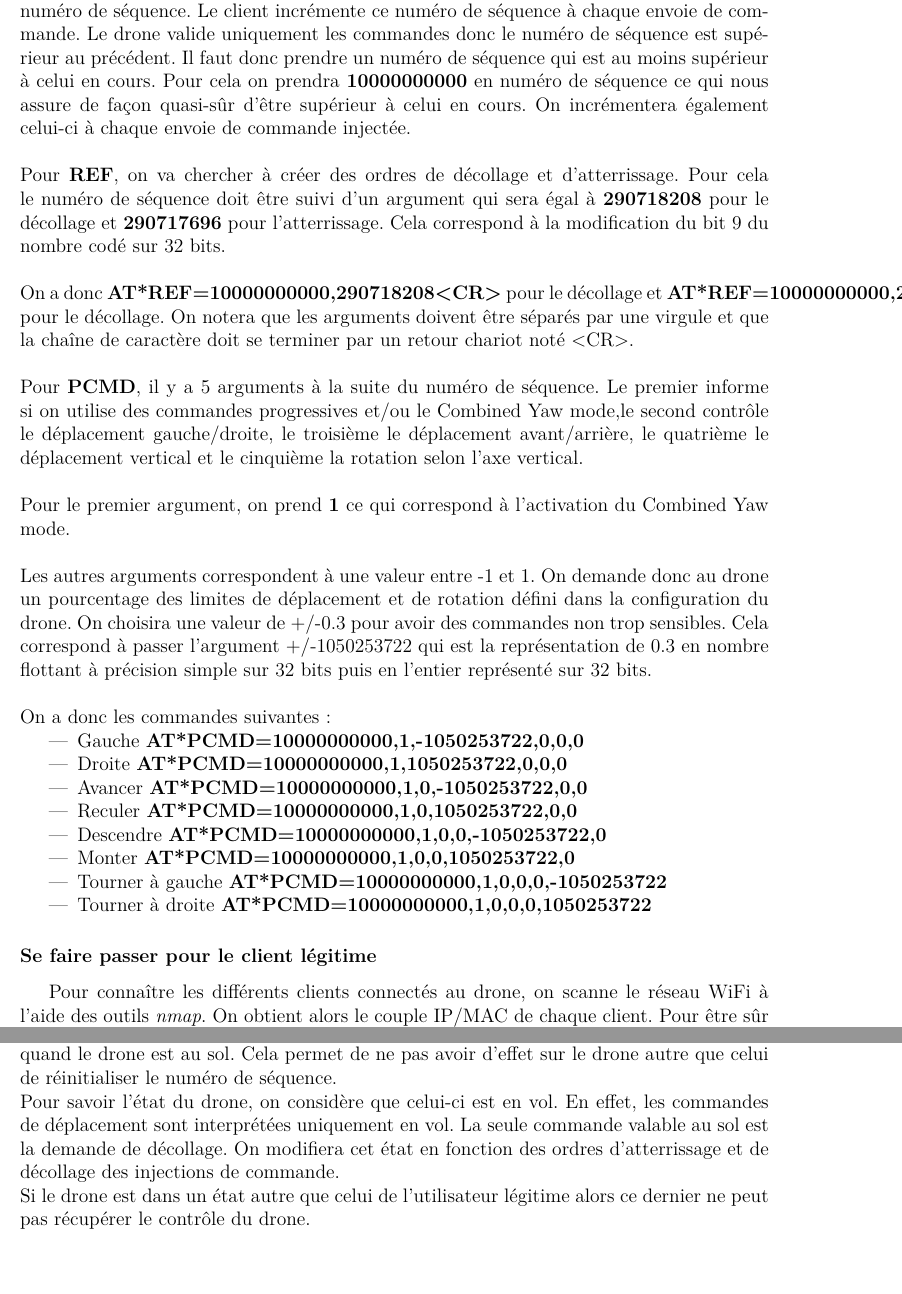
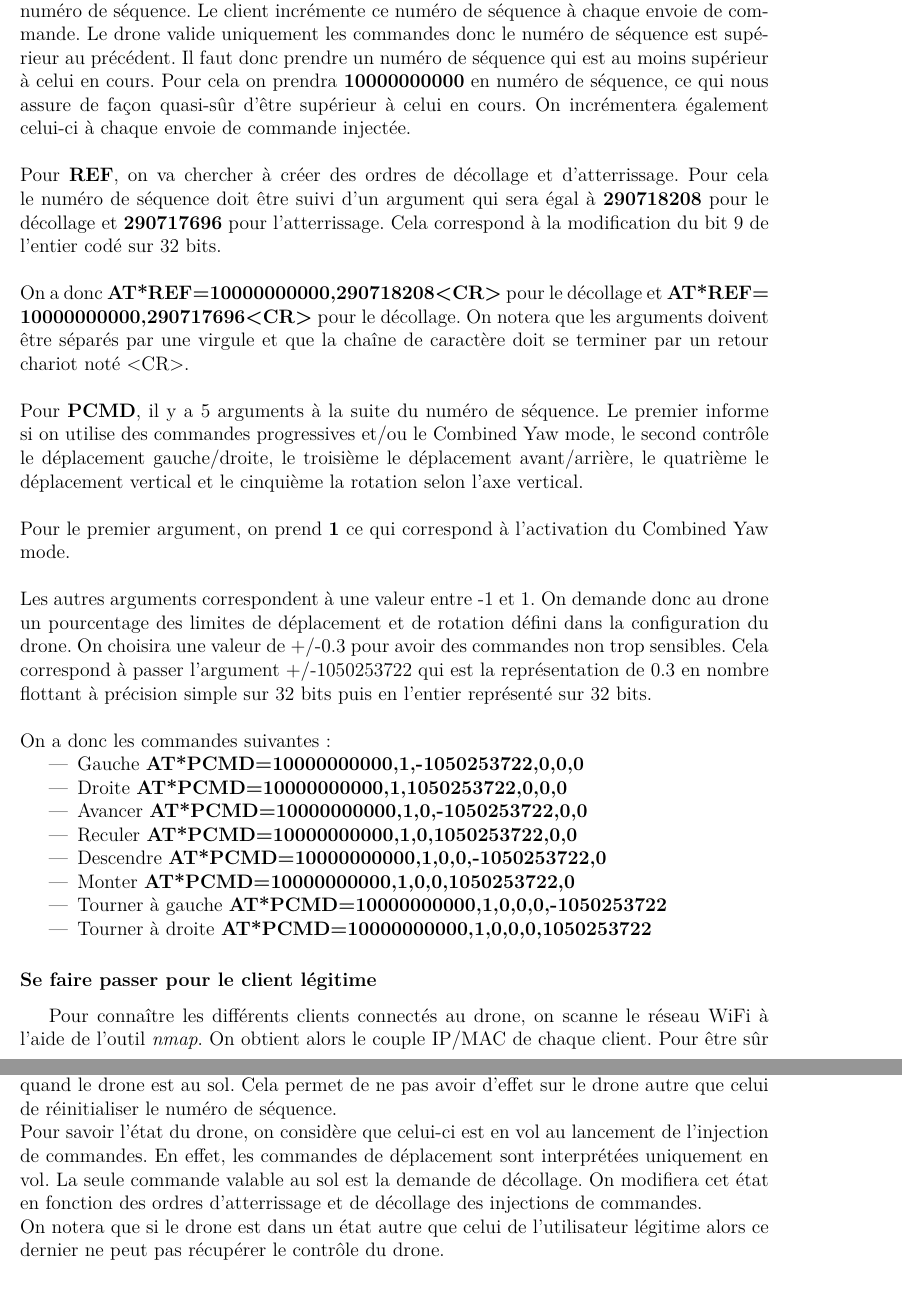
Before and after one commit to ferreolpennel/Krokmou, a LaTeX document (Rapport/Rapport.tex, which reads Rapport/pres_scient.tex): two parts of pages 10 and 11 of 19 before the commit and two parts of pages 10 and 11 of 18 after it, joined at a grey line, cut so that both start at the same text. Compiled offline with pdfLaTeX.

Commit message:
Présentation Scientifique Injection Commandes Finie

```diff
--- a/Rapport/pres_scient.tex
+++ b/Rapport/pres_scient.tex
@@ -47,10 +47,10 @@ Il faut que la chaîne de caractère commence par \textbf{AT*} puis vient le typ
 \item \textbf{CALIB} demande au drone de recalibrer le magnétomètre (doit être en vol)
 \end{itemize}
 Dans notre cas, nous allons uniquement injecter des commandes \textbf{REF} et \textbf{PCMD}. Voyons le format des deux commandes.\\\\
-Pour toutes les commandes, il faut que la chaîne de caractère soit suivi d'un \textbf{=} et d'un numéro de séquence. Le client incrémente ce numéro de séquence à chaque envoie de commande. Le drone valide uniquement les commandes donc le numéro de séquence est supérieur au précédent. Il faut donc prendre un numéro de séquence qui est au moins supérieur à celui en cours. Pour cela on prendra \textbf{10000000000} en numéro de séquence ce qui nous assure de façon quasi-sûr d'être supérieur à celui en cours. On incrémentera également celui-ci à chaque envoie de commande injectée.\\\\
-Pour \textbf{REF}, on va chercher à créer des ordres de décollage et d’atterrissage. Pour cela le numéro de séquence doit être suivi d'un argument qui sera égal à \textbf{290718208} pour le décollage et \textbf{290717696} pour l'atterrissage. Cela correspond à la modification du bit 9 du nombre codé sur 32 bits.\\\\
-On a donc \textbf{AT*REF=10000000000,290718208<CR>} pour le décollage et \textbf{AT*REF=10000000000,290717696<CR>} pour le décollage. On notera que les arguments doivent être séparés par une virgule et que la chaîne de caractère doit se terminer par un retour chariot noté <CR>.\\\\
-Pour \textbf{PCMD}, il y a 5 arguments à la suite du numéro de séquence. Le premier informe si on utilise des commandes progressives et/ou le Combined Yaw mode,le second contrôle le déplacement gauche/droite, le troisième le déplacement avant/arrière, le quatrième le déplacement vertical et le cinquième la rotation selon l'axe vertical.\\\\
+Pour toutes les commandes, il faut que la chaîne de caractère soit suivi d'un \textbf{=} et d'un numéro de séquence. Le client incrémente ce numéro de séquence à chaque envoie de commande. Le drone valide uniquement les commandes donc le numéro de séquence est supérieur au précédent. Il faut donc prendre un numéro de séquence qui est au moins supérieur à celui en cours. Pour cela on prendra \textbf{10000000000} en numéro de séquence, ce qui nous assure de façon quasi-sûr d'être supérieur à celui en cours. On incrémentera également celui-ci à chaque envoie de commande injectée.\\\\
+Pour \textbf{REF}, on va chercher à créer des ordres de décollage et d’atterrissage. Pour cela le numéro de séquence doit être suivi d'un argument qui sera égal à \textbf{290718208} pour le décollage et \textbf{290717696} pour l'atterrissage. Cela correspond à la modification du bit 9 de l'entier codé sur 32 bits.\\\\
+On a donc \textbf{AT*REF=10000000000,290718208<CR>} pour le décollage et \textbf{AT*REF=}\\\textbf{10000000000,290717696<CR>} pour le décollage. On notera que les arguments doivent être séparés par une virgule et que la chaîne de caractère doit se terminer par un retour chariot noté <CR>.\\\\
+Pour \textbf{PCMD}, il y a 5 arguments à la suite du numéro de séquence. Le premier informe si on utilise des commandes progressives et/ou le Combined Yaw mode, le second contrôle le déplacement gauche/droite, le troisième le déplacement avant/arrière, le quatrième le déplacement vertical et le cinquième la rotation selon l'axe vertical.\\\\
 Pour le premier argument, on prend \textbf{1} ce qui correspond à l'activation du Combined Yaw mode.\\\\
 Les autres arguments correspondent à une valeur entre -1 et 1. On demande donc au drone un pourcentage des limites de déplacement et de rotation défini dans la configuration du drone. On choisira une valeur de +/-0.3 pour avoir des commandes non trop sensibles. Cela correspond à passer l'argument +/-1050253722 qui est la représentation de 0.3 en nombre flottant à précision simple sur 32 bits puis en l'entier représenté sur 32 bits.\\\\
 On a donc les commandes suivantes :
@@ -66,7 +66,7 @@ On a donc les commandes suivantes :
 \end{itemize}
 
 \subsubsection{Se faire passer pour le client légitime}
-Pour connaître les différents clients connectés au drone, on scanne le réseau WiFi à l'aide des outils \textit{nmap}. On obtient alors le couple IP/MAC de chaque client. Pour être sûr de se faire passer pour le client légitime, on va envoyer notre paquet UDP en se fessant passer pour chaque client. Pour cela, on utilise Scapy qui permet d'envoyer nos paquets UDP avec l'adresse MAC et IP d'un des clients.
+Pour connaître les différents clients connectés au drone, on scanne le réseau WiFi à l'aide de l'outil \textit{nmap}. On obtient alors le couple IP/MAC de chaque client. Pour être sûr de se faire passer pour le client légitime, on va envoyer notre paquet UDP en se fessant passer pour chaque client. Pour cela, on utilise \textit{scapy} qui permet d'envoyer nos paquets UDP avec l'adresse MAC et IP d'un des clients.
 
 \subsubsection{Un contrôleur pour injecter des commandes}
 Pour simplifier l'injection de commande, on a créé un contrôleur simpliste qui permet d'injecter les commandes vues précédemment.
```
Also changed, not shown: Rapport/Rapport.pdf, Rapport/pres_scient.tex (8 more changed lines), 4 other files.
